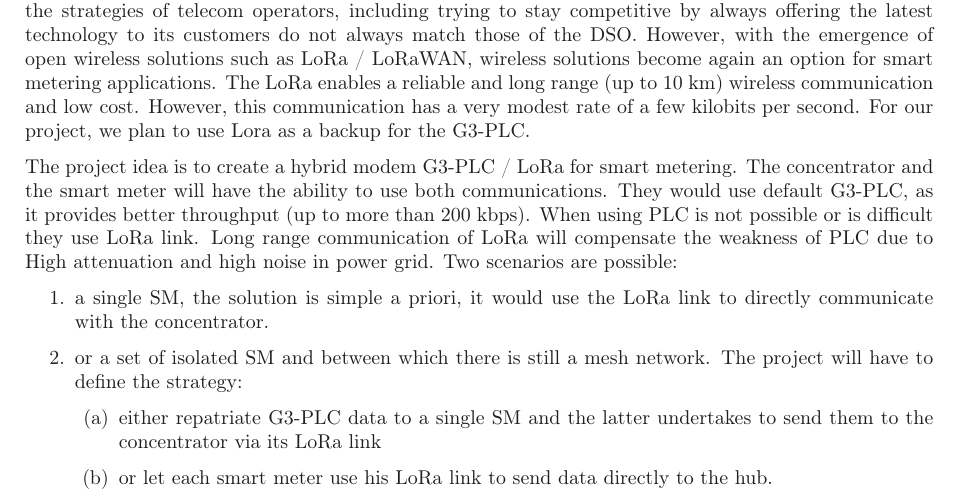
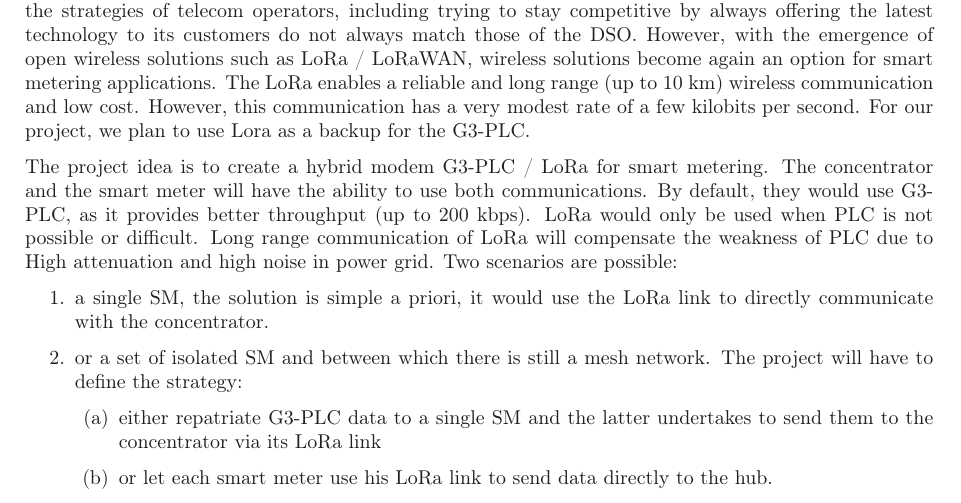
Before and after one commit to gawen947/wsplc-appl-letter, a LaTeX document (wsplc.tex): part of page 1 of 2, cut so that both start at the same text. Compiled offline with LaTeX, dvips and Ghostscript.

Commit message:
typo fix

```diff
--- a/wsplc.tex
+++ b/wsplc.tex
@@ -87,13 +87,12 @@ to use Lora as a backup for the G3-PLC.
 
 The project idea is to create a hybrid modem G3-PLC / LoRa
 for smart metering. The concentrator and the smart meter
-will have the ability to use both communications. They would
-use default G3-PLC, as it provides better throughput (up to
-more than 200 kbps). When using PLC is not possible or is
-difficult they use LoRa link. Long range communication of
-LoRa will compensate the weakness of PLC due to High
-attenuation and high noise in power grid. Two scenarios are
-possible:
+will have the ability to use both communications. By default,
+they would use G3-PLC, as it provides better throughput (up
+to 200 kbps). LoRa would only be used when PLC is not possible
+or difficult. Long range communication of LoRa will compensate
+the weakness of PLC due to High attenuation and high noise in
+power grid. Two scenarios are possible:
 
 \begin{enumerate}
   \item a single SM, the solution is simple a priori, it would use the LoRa link to directly communicate with the concentrator.
```
